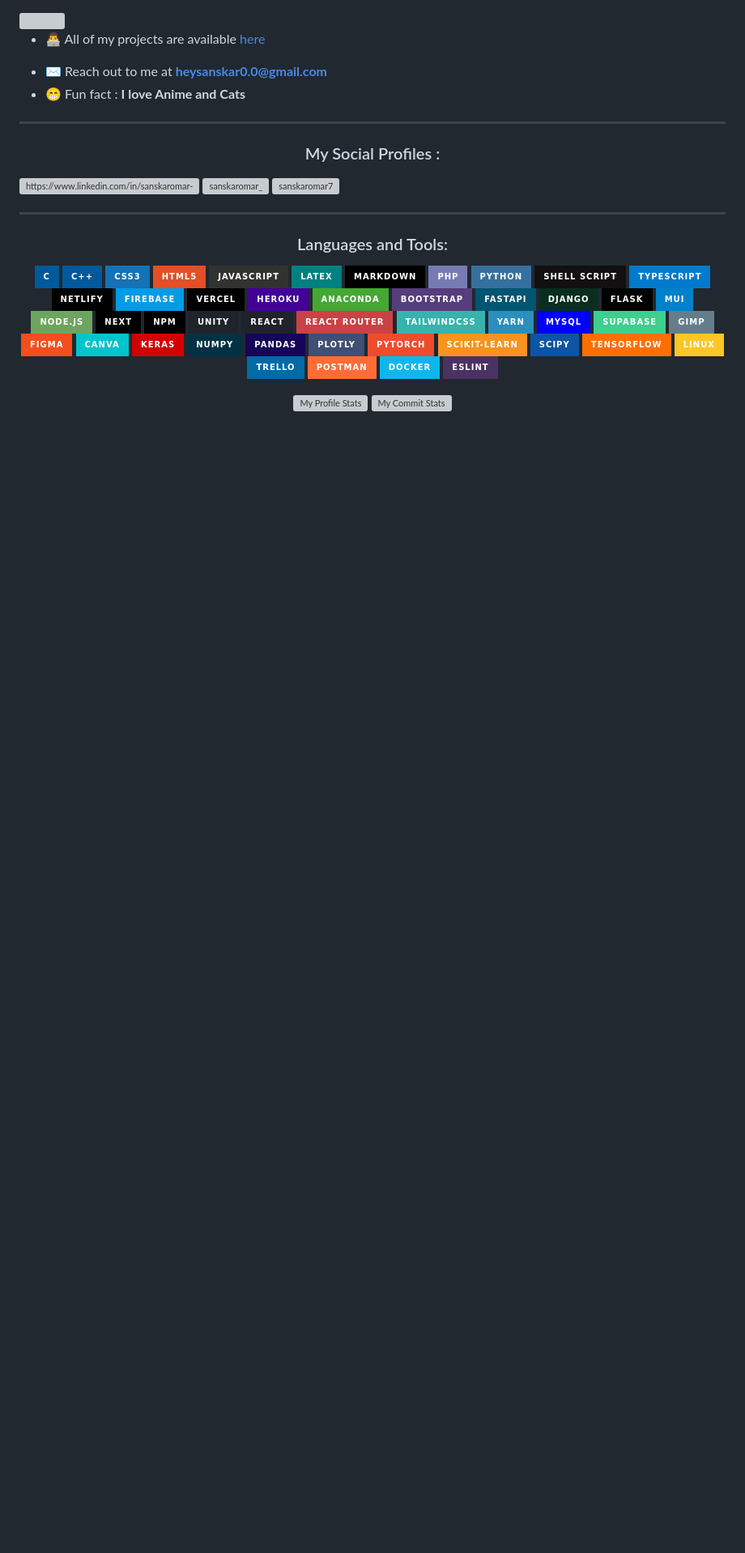
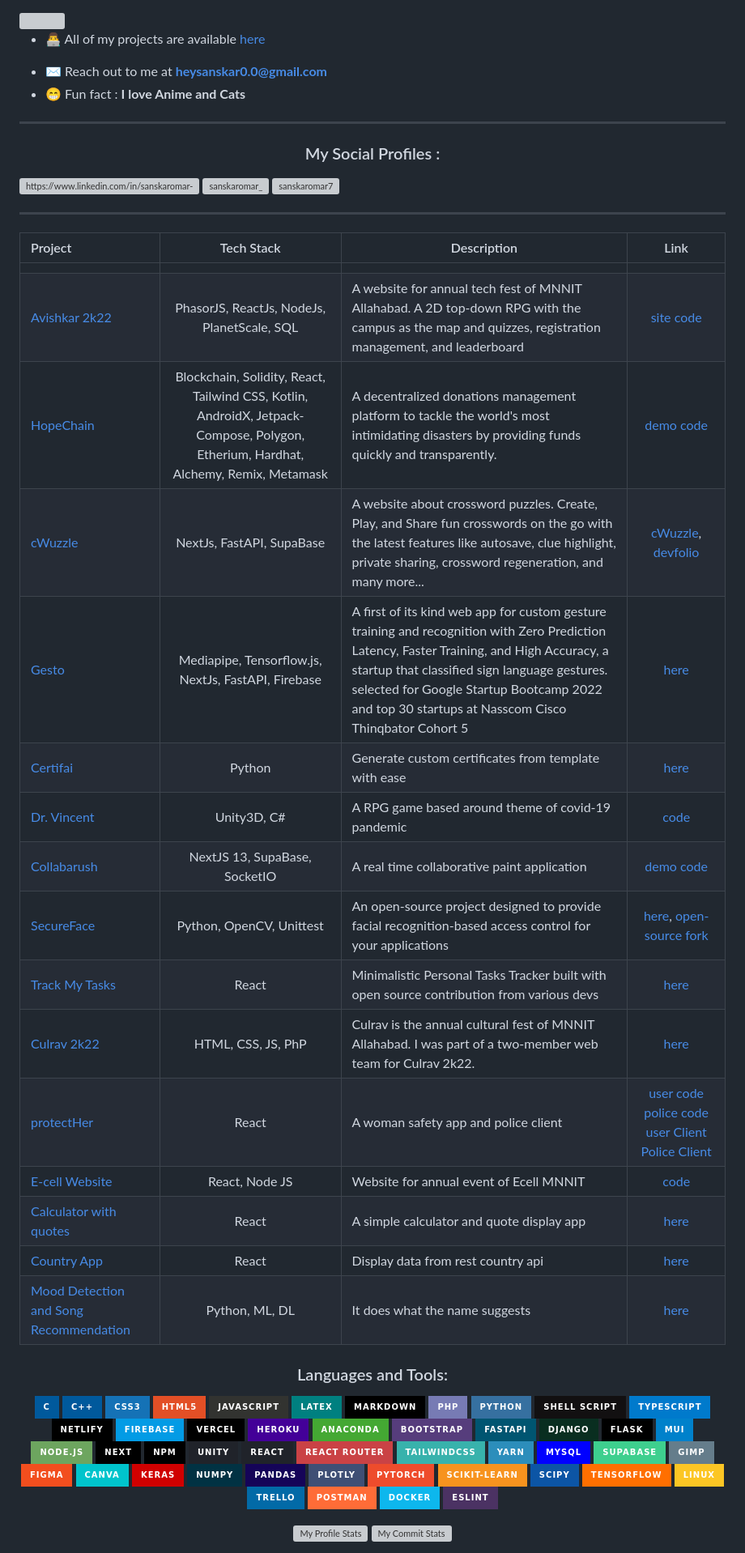
Before and after one commit to sanskaromar/sanskaromar, a Markdown page: README.md, the part around one of its changes. Shown at 81% size. Drawn GitHub-style; badges without logos; blank space fills up the shorter version; grey boxes are pictures that could not be loaded.

```diff
--- a/README.md
+++ b/README.md
@@ -55,6 +55,35 @@
 </div>
 
 ***
+
+
+
+
+|Project|Tech Stack|Description|Link|
+|:-|:-:|-|:-:|
+|||||
+|[Avishkar 2k22]()|PhasorJS, ReactJs, NodeJs, PlanetScale, SQL| A website for annual tech fest of MNNIT Allahabad. A 2D top-down RPG with the campus as the map and quizzes, registration management, and leaderboard|[site](https://avishkar.mnnit.ac.in/) [code](https://github.com/DuP-491/Avishkar)|
+|[HopeChain](https://github.com/HopeChainHQ/HopeChain)|Blockchain, Solidity, React, Tailwind CSS, Kotlin, AndroidX, Jetpack-Compose, Polygon, Etherium, Hardhat, Alchemy, Remix, Metamask| A decentralized donations management platform to tackle the world's most intimidating disasters by providing funds quickly and transparently.|[demo](https://drive.google.com/file/d/1VDkWxnO-a4obXYklS2KIv6twzaCTJKo2/view?usp=sharing) [code](https://github.com/HopeChainHQ/HopeChain)|
+|[cWuzzle](https://cwuzzle.netlify.app/)|NextJs, FastAPI, SupaBase|A website about crossword puzzles. Create, Play, and Share fun crosswords on the go with the latest features like autosave, clue highlight, private sharing, crossword regeneration, and many more...|[cWuzzle](https://cwuzzle.netlify.app/), [devfolio](https://devfolio.co/projects/cwuzzle-aa43)|
+|[Gesto](https://gestobypotehtot.netlify.app/)|Mediapipe, Tensorflow.js, NextJs, FastAPI, Firebase|A first of its kind web app for custom gesture training and recognition with Zero Prediction Latency, Faster Training, and High Accuracy, a startup that classified sign language gestures. selected for Google Startup Bootcamp 2022 and top 30 startups at Nasscom Cisco Thinqbator Cohort 5|[here](https://gestobypotehtot.netlify.app/)|
+|[Certifai](https://github.com/sanskaromar/certifai)| Python | Generate custom certificates from template with ease | [here](https://github.com/sanskaromar/certifai) |
+|[Dr. Vincent](https://github.com/sanskaromar/Dr.Vincent)|Unity3D, C#|A RPG game based around theme of covid-19 pandemic|[code](https://github.com/sanskaromar/Dr.Vincent)|
+|[Collabarush]()|NextJS 13, SupaBase, SocketIO| A real time collaborative paint application|[demo](https://youtu.be/rlPfgZ50KW0) [code](https://github.com/Collabrush/collabrush) |
+|[SecureFace](https://github.com/sanskaromar/SecureFace)|Python, OpenCV, Unittest| An open-source project designed to provide facial recognition-based access control for your applications | [here](https://github.com/sanskaromar/SecureFace), [open-source fork](https://github.com/ContriHUB/SecureFace)|
+|[Track My Tasks](https://track-my-tasks.netlify.app/todo)|React|Minimalistic Personal Tasks Tracker built with open source contribution from various devs|[here](https://track-my-tasks.netlify.app/todo)|
+|[Culrav 2k22]()|HTML, CSS, JS, PhP| Culrav is the annual cultural fest of MNNIT Allahabad. I was part of a two-member web team for Culrav 2k22.|[here](https://github.com/sanskaromar/Culrav-2022)|
+|[protectHer]()|React|A woman safety app and police client|[user code](https://github.com/Arver24/protectHER) [police code](https://github.com/PriyavKaneria/SOS-safeOsecure) [user Client](https://protecther.netlify.app/) [Police Client](https://sos-safeosecure.netlify.app/) |
+|[E-cell Website]() | React, Node JS | Website for annual event of Ecell MNNIT | [code](https://github.com/kshitijpatel7237/E_CELL_WEB_DEV)|
+|[Calculator with quotes](https://calculator-with-quotes.netlify.app/)|React|A simple calculator and quote display app|[here](https://github.com/sanskaromar/calculator-with-quotes)|
+|[Country App](https://country-app-nextjs.netlify.app/)|React|Display data from rest country api|[here](https://gitlab.com/sanskar_omar/country-app-with-next-js)|
+|[Mood Detection and Song Recommendation](https://github.com/sanskaromar/mood-detection-and-song-recommendation)|Python, ML, DL| It does what the name suggests|[here](https://github.com/sanskaromar/mood-detection-and-song-recommendation)|
+
+
+
+
+
+
+
 
 <!-- Languages and tools -->
 <h3 align="center">Languages and Tools:</h3>
```
Also changed, not shown: other parts of README.md (+2 -2 lines).
